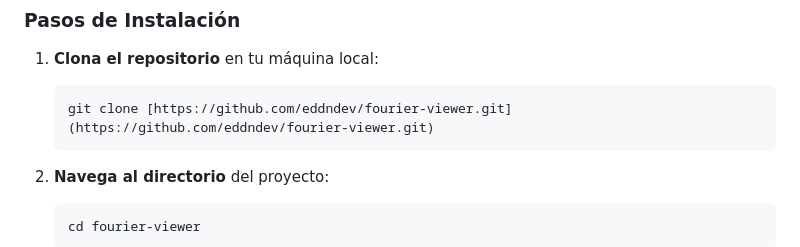
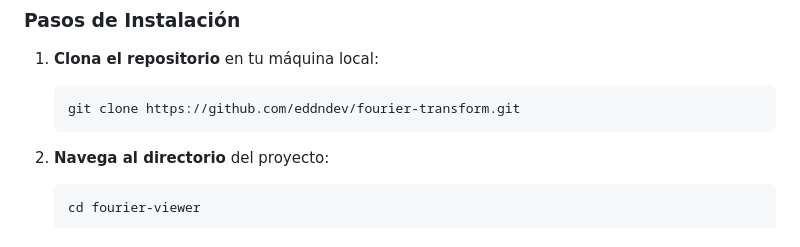
Before and after one commit to eddndev/fourier-transform, a Markdown page: README.md, the part around the change. Drawn GitHub-style.

Commit message:
fix: corregir la URL del repositorio en las instrucciones de clonación

````diff
--- a/README.md
+++ b/README.md
@@ -67,7 +67,7 @@ node -v
 1.  **Clona el repositorio** en tu máquina local:
 
     ```bash
-    git clone [https://github.com/eddndev/fourier-viewer.git](https://github.com/eddndev/fourier-viewer.git)
+    git clone https://github.com/eddndev/fourier-transform.git
     ```
 
 2.  **Navega al directorio** del proyecto:
````
